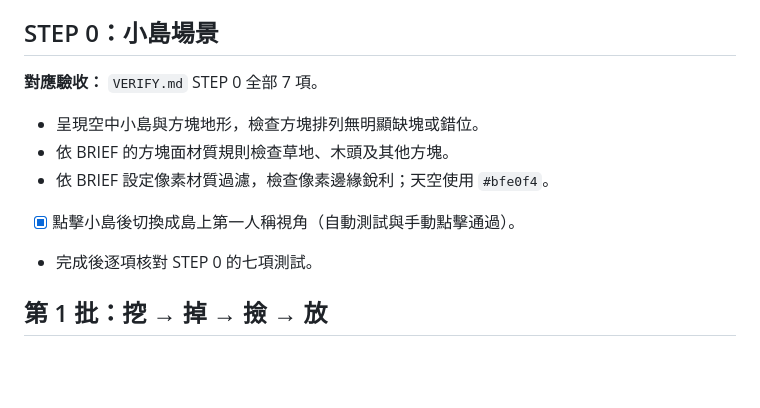
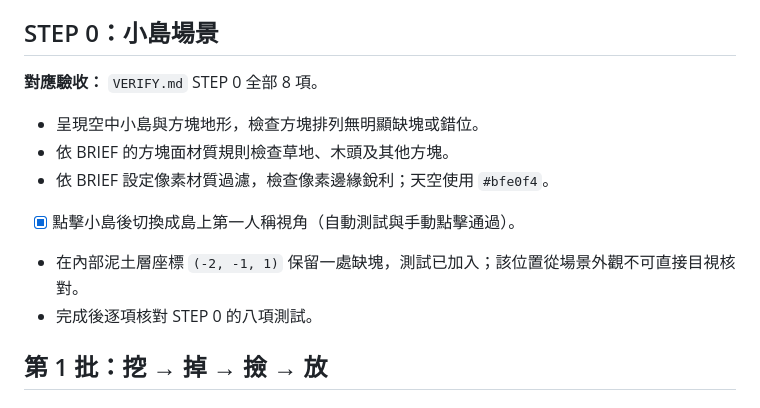
Before and after one commit to BYun35/sky-island, a Markdown page: PLANS.md, the part around the change. Rendered like a GitHub page; blank space fills up the shorter version.

Commit message:
docs: record retained island gap

```diff
--- a/PLANS.md
+++ b/PLANS.md
@@ -6,13 +6,14 @@
 每一步完成後，依 `VERIFY.md` 對應 STEP 手動核對所有勾選項目。若遇到 BRIEF、素材限制或既有專案內容未定義的必要細節，先詢問使用者，確認前不實作該部分；不自行增加 BRIEF 未要求的功能。素材依 BRIEF 所列課程素材及授權限制使用。
 
 ## STEP 0：小島場景
-**對應驗收：** `VERIFY.md` STEP 0 全部 7 項。
+**對應驗收：** `VERIFY.md` STEP 0 全部 8 項。
 
 - 呈現空中小島與方塊地形，檢查方塊排列無明顯缺塊或錯位。
 - 依 BRIEF 的方塊面材質規則檢查草地、木頭及其他方塊。
 - 依 BRIEF 設定像素材質過濾，檢查像素邊緣銳利；天空使用 `#bfe0f4`。
 - [x] 點擊小島後切換成島上第一人稱視角（自動測試與手動點擊通過）。
-- 完成後逐項核對 STEP 0 的七項測試。
+- 在內部泥土層座標 `(-2, -1, 1)` 保留一處缺塊，測試已加入；該位置從場景外觀不可直接目視核對。
+- 完成後逐項核對 STEP 0 的八項測試。
 
 ## 第 1 批：挖 → 掉 → 撿 → 放
 
```
